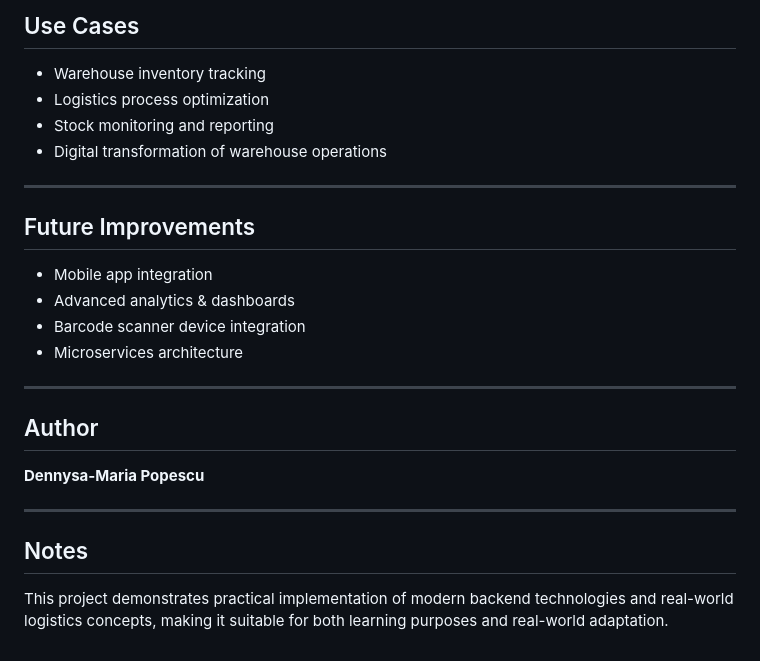
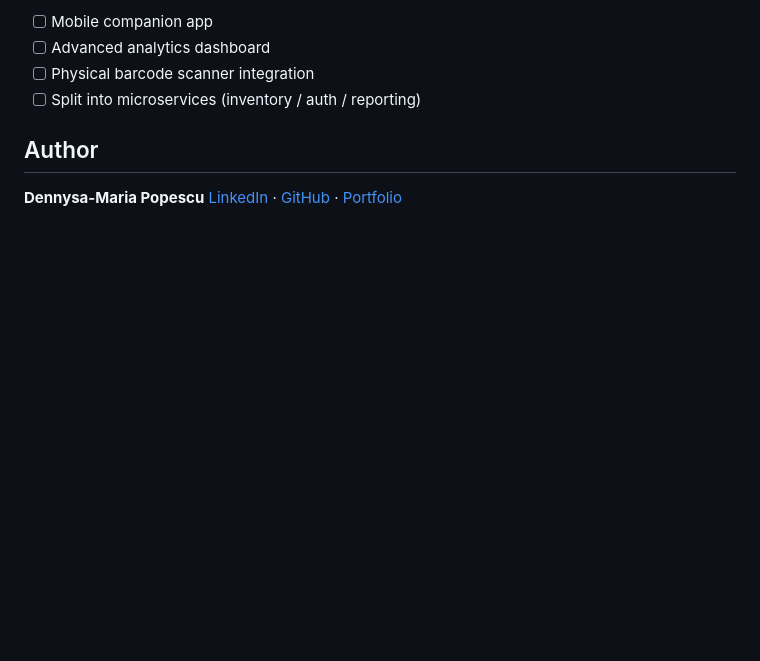
Before and after one commit to dennysapopescu/WMS, a Markdown page: README.md, the part around one of its changes. Drawn GitHub-style; blank space fills up the shorter version.

Commit message:
Revise README for clarity and added features
Updated README to enhance project description and features.

```diff
--- a/README.md
+++ b/README.md
@@ -86,28 +93,10 @@ spring.datasource.password=your_password
 
-## Use Cases
-
-* Warehouse inventory tracking
-* Logistics process optimization
-* Stock monitoring and reporting
-* Digital transformation of warehouse operations
-
----
-
-## Future Improvements
-
-* Mobile app integration
-* Advanced analytics & dashboards
-* Barcode scanner device integration
-* Microservices architecture
-
----
+- [ ] Mobile companion app
+- [ ] Advanced analytics dashboard
+- [ ] Physical barcode scanner integration
+- [ ] Split into microservices (inventory / auth / reporting)
 
 ## Author
 
 **Dennysa-Maria Popescu**
-
----
-
-## Notes
-
-This project demonstrates practical implementation of modern backend technologies and real-world logistics concepts, making it suitable for both learning purposes and real-world adaptation.
+[LinkedIn](#) · [GitHub](#) · [Portfolio](#)
```
Also changed, not shown: other parts of README.md (+69 -62 lines).
